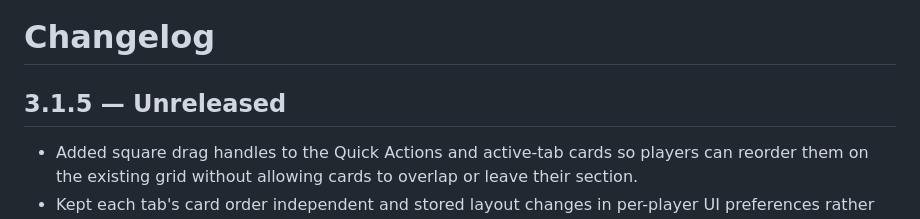
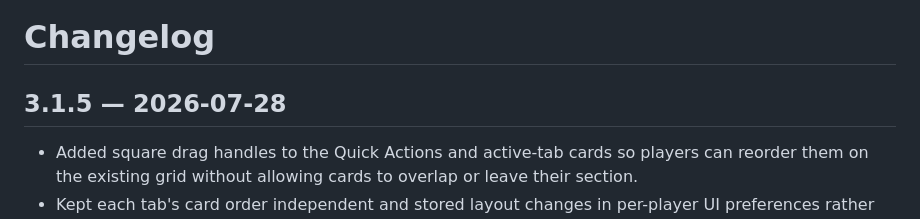
Before and after one commit to o0cynix0o/LoneWolf_ActionAssistant_SAA, a Markdown page: CHANGELOG.md, the part around the change. GitHub-like rendering.

Commit message:
Finalize 3.1.5 release notes

```diff
--- a/CHANGELOG.md
+++ b/CHANGELOG.md
@@ -1,6 +1,6 @@
 # Changelog
 
-## 3.1.5 — Unreleased
+## 3.1.5 — 2026-07-28
 
 - Added square drag handles to the Quick Actions and active-tab cards so players can reorder them on the existing grid without allowing cards to overlap or leave their section.
 - Kept each tab's card order independent and stored layout changes in per-player UI preferences rather than campaign saves.
```
